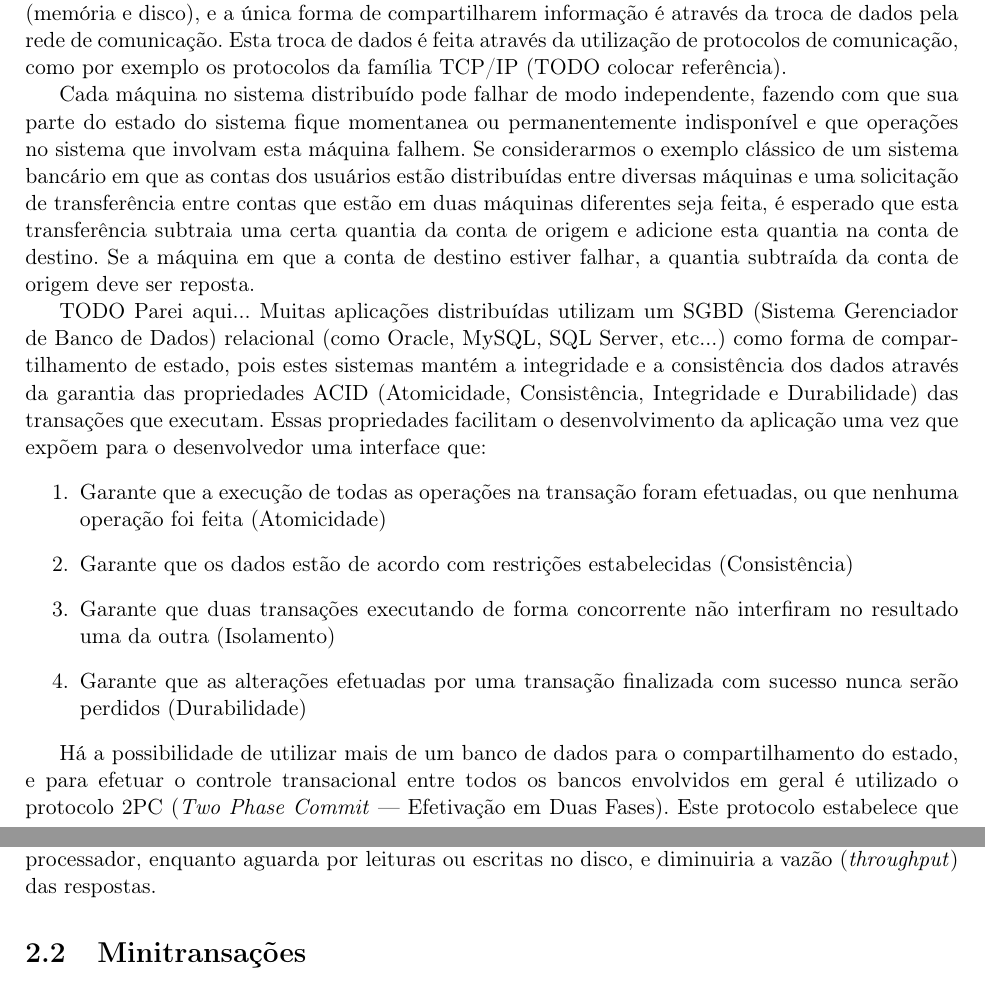
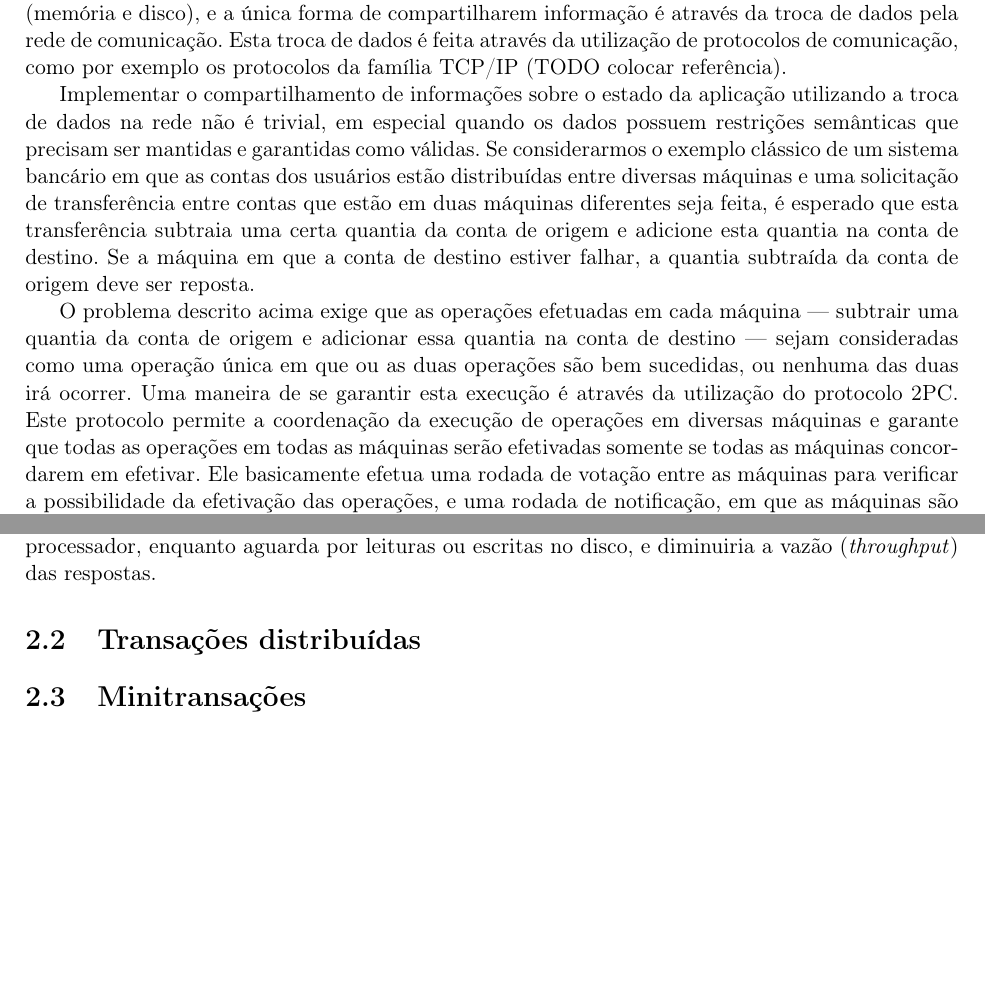
Before and after one commit to leandroferro/mestrado, a LaTeX book (textos/qualificacao.tex): two parts of pages 17 and 19 of 23, joined at a grey line, cut so that both start at the same text, the shorter picture padded with empty space. Compiled offline with pdfLaTeX.

Commit message:
um pouco mais de bla bla bla

```diff
--- a/textos/qualificacao.tex
+++ b/textos/qualificacao.tex
@@ -223,17 +223,11 @@ Há diversos motivos para construir uma aplicação de forma distribuída --- co
 
 Um sistema distribuído é composto por diversas máquinas conectadas por uma rede de comunicação \cite{tanenbaum}. Cada processador tem acesso somente ao seu próprio sistema de armazenamento (memória e disco), e a única forma de compartilharem informação é através da troca de dados pela rede de comunicação. Esta troca de dados é feita através da utilização de protocolos de comunicação, como por exemplo os protocolos da família TCP/IP (TODO colocar referência).
 
-Cada máquina no sistema distribuído pode falhar de modo independente, fazendo com que sua parte do estado do sistema fique momentanea ou permanentemente indisponível e que operações no sistema que involvam esta máquina falhem. Se considerarmos o exemplo clássico de um sistema bancário em que as contas dos usuários estão distribuídas entre diversas máquinas e uma solicitação de transferência entre contas que estão em duas máquinas diferentes seja feita, é esperado que esta transferência subtraia uma certa quantia da conta de origem e adicione esta quantia na conta de destino. Se a máquina em que a conta de destino estiver falhar, a quantia subtraída da conta de origem deve ser reposta.
+Implementar o compartilhamento de informações sobre o estado da aplicação utilizando a troca de dados na rede não é trivial, em especial quando os dados possuem restrições semânticas que precisam ser mantidas e garantidas como válidas. Se considerarmos o exemplo clássico de um sistema bancário em que as contas dos usuários estão distribuídas entre diversas máquinas e uma solicitação de transferência entre contas que estão em duas máquinas diferentes seja feita, é esperado que esta transferência subtraia uma certa quantia da conta de origem e adicione esta quantia na conta de destino. Se a máquina em que a conta de destino estiver falhar, a quantia subtraída da conta de origem deve ser reposta.
 
-TODO Parei aqui... Muitas aplicações distribuídas utilizam um SGBD (Sistema Gerenciador de Banco de Dados) relacional (como Oracle, MySQL, SQL Server, etc...) como forma de compartilhamento de estado, pois estes sistemas mantém a integridade e a consistência dos dados através da garantia das propriedades ACID (Atomicidade, Consistência, Integridade e Durabilidade) das transações que executam. Essas propriedades facilitam o desenvolvimento da aplicação uma vez que expõem para o desenvolvedor uma interface que:
-\begin{enumerate}
-	\item Garante que a execução de todas as operações na transação foram efetuadas, ou que nenhuma operação foi feita (Atomicidade)
-	\item Garante que os dados estão de acordo com restrições estabelecidas (Consistência)
-	\item Garante que duas transações executando de forma concorrente não interfiram no resultado uma da outra (Isolamento)
-	\item Garante que as alterações efetuadas por uma transação finalizada com sucesso nunca serão perdidos (Durabilidade)
-\end{enumerate}
+O problema descrito acima exige que as operações efetuadas em cada máquina --- subtrair uma quantia da conta de origem e adicionar essa quantia na conta de destino --- sejam consideradas como uma operação única em que ou as duas operações são bem sucedidas, ou nenhuma das duas irá ocorrer. Uma maneira de se garantir esta execução é através da utilização do protocolo 2PC. Este protocolo permite a coordenação da execução de operações em diversas máquinas e garante que todas as operações em todas as máquinas serão efetivadas somente se todas as máquinas concordarem em efetivar. Ele basicamente efetua uma rodada de votação entre as máquinas para verificar a possibilidade da efetivação das operações, e uma rodada de notificação, em que as máquinas são notificadas do resultado da votação (este protocolo será detalhado na seção \ref{transacoes_distribuidas}).
 
-Há a possibilidade de utilizar mais de um banco de dados para o compartilhamento do estado, e para efetuar o controle transacional entre todos os bancos envolvidos em geral é utilizado o protocolo 2PC (\emph{Two Phase Commit} --- Efetivação em Duas Fases). Este protocolo estabelece que uma máquina seja designada como coordenador da transação, e esta então emite comandos aos participantes da transação, solicitando leituras e escritas. Para concluir a transação, o coordenador solicita que todos os participantes digam se é possível efetivar a transação. Caso algum deles diga que não é possível, a transação é desfeita em todos os participantes. Caso contrário, o coordenador envia um comando de efetivação para todos.
+O protocolo 2PC é executado após os comandos das operações que as máquinas devem executar e suas rodadas de votação e notificação geram mais mensagens na rede. As minitransações são baseadas no protocolo 2PC, porém as mensagens com os comandos para serem executados são embutidos na própria mensagem da rodada de votação. (Parei aqui...)
 
 \section{Objetivo}
 \label{sec:objetivo}
@@ -252,7 +246,8 @@ Este texto é composto, além desta introdução, pelo capítulo \ref{chap:conce
 \label{sec:gerenciamento_de_transacoes}
 O gerenciamento de transações tem o objetivo de garantir o isolamento entre comandos concorrentes de diversas aplicações para que os recursos sejam utilizados de forma mais eficiente --- seria possível forçar a execução sequencial dos comandos das aplicações, mas isso desperdiçaria ciclos de processador, enquanto aguarda por leituras ou escritas no disco, e diminuiria a vazão (\emph{throughput}) das respostas.
 
-
+\section{Transações distribuídas}
+\label{sec:transacoes_distribuidas}
 
 \section{Minitransações}
 \label{sec:minitransacoes}
```
